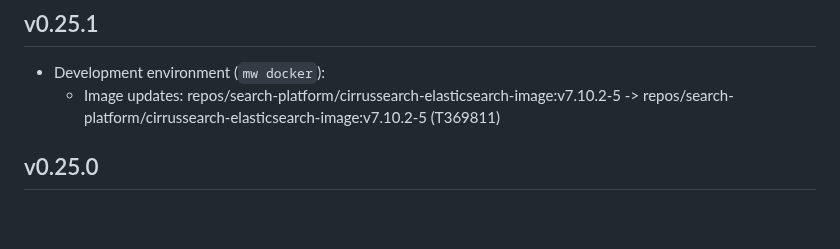
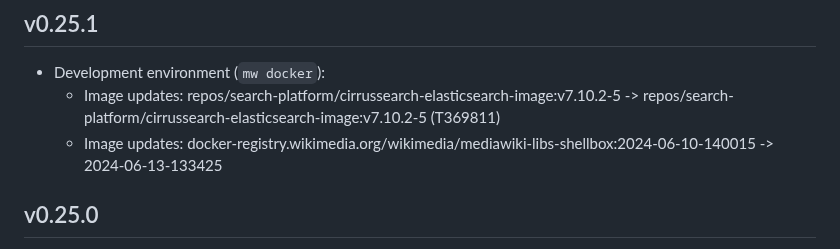
Before and after one commit to wikimedia/mediawiki-tools-cli, a Markdown page: CHANGELOG.md, the part around the change. GitHub-like rendering; blank space fills up the shorter version.

Commit message:
Add to v0.25.1 changelog

```diff
--- a/CHANGELOG.md
+++ b/CHANGELOG.md
@@ -8,6 +8,7 @@ Each tagged release MUST have a section 2 heading starting at the time of releas
 
 - Development environment (`mw docker`):
   - Image updates: repos/search-platform/cirrussearch-elasticsearch-image:v7.10.2-5 -> repos/search-platform/cirrussearch-elasticsearch-image:v7.10.2-5 (T369811)
+  - Image updates: docker-registry.wikimedia.org/wikimedia/mediawiki-libs-shellbox:2024-06-10-140015 -> 2024-06-13-133425
 
 ## v0.25.0
 
```
